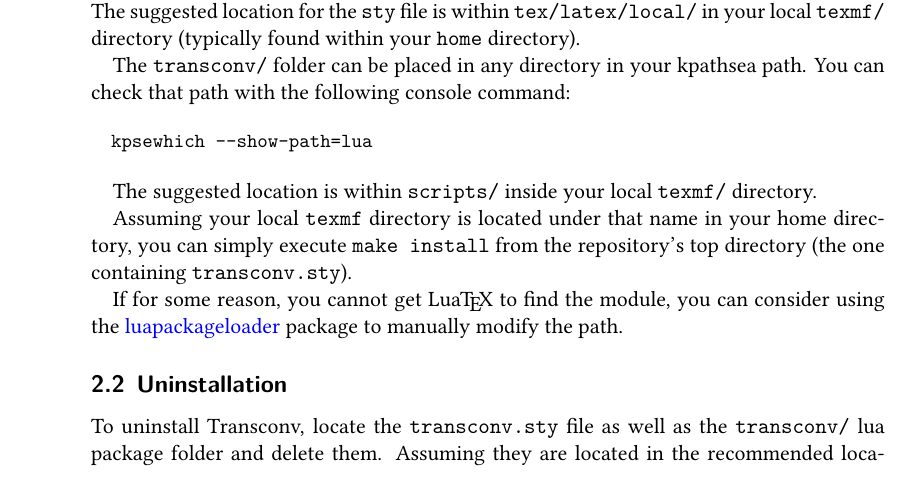
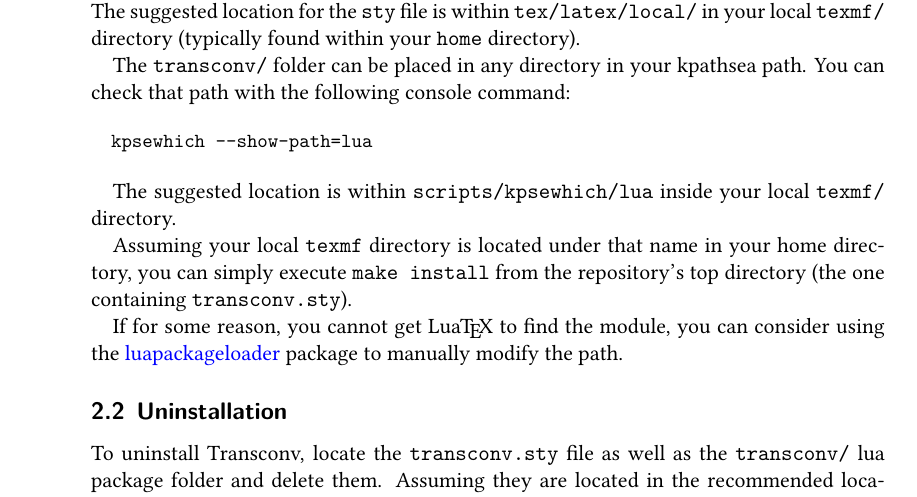
Before and after one commit to sievertst/luatex-transconv, a LaTeX document (doc/master.tex): part of page 3 of 31, cut so that both start at the same text. The pictures show the PDF file doc/transconv.pdf that the author committed with the source.

Commit message:
Update info on recommended installation directory
Also change makefile accordingly

```diff
--- a/doc/master.tex
+++ b/doc/master.tex
@@ -114,7 +114,7 @@ You can check that path with the following console command:
   kpsewhich --show-path=lua
 \end{lstlisting}
 
-The suggested location is within \sty{scripts/} inside your
+The suggested location is within \sty{scripts/kpsewhich/lua} inside your
 local \sty{texmf/} directory.
 
 Assuming your local \sty{texmf} directory is located under that name in your
```
Also changed, not shown: README.md, doc/transconv.pdf, makefile, 1 other file.
